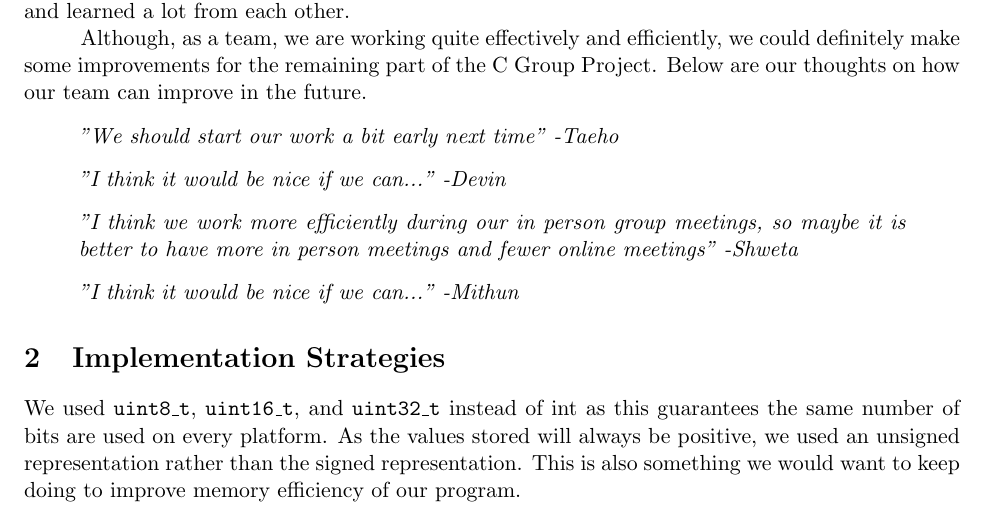
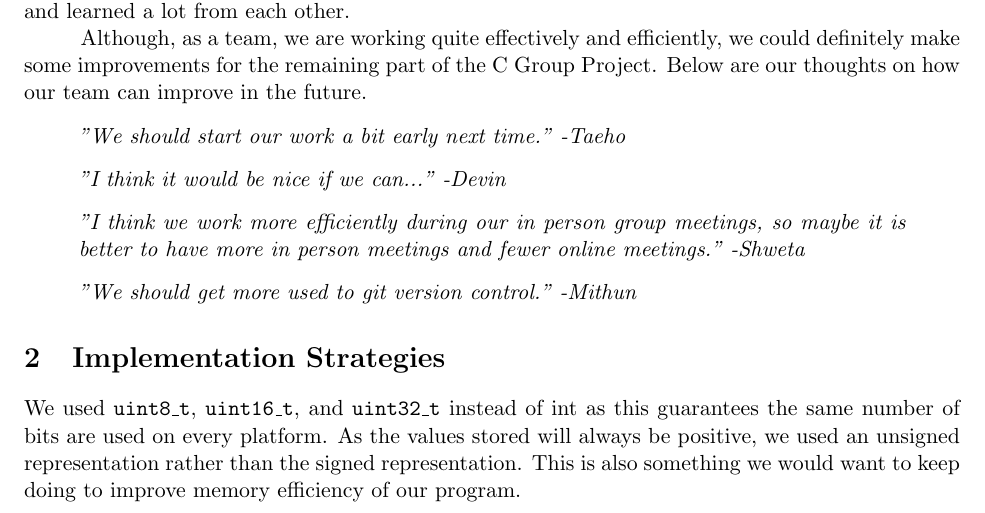
Before and after one commit to mithun-sri/arm11, a LaTeX document (doc/Checkpoint.tex): part of page 1 of 2, cut so that both start at the same text. Compiled offline with pdfLaTeX.

Commit message:
improvements

```diff
--- a/doc/Checkpoint.tex
+++ b/doc/Checkpoint.tex
@@ -24,16 +24,16 @@
 \-\hspace{1cm}Although, as a team, we are working quite effectively and efficiently, we could definitely make some improvements for the remaining part of the C Group Project. Below are our thoughts on how our team can improve in the future.
 
 \begin{quote}
-  "We should start our work a bit early next time" -Taeho
+  "We should start our work a bit early next time." -Taeho
 \end{quote}
 \begin{quote}
   "I think it would be nice if we can..." -Devin
 \end{quote}
 \begin{quote}
-  "I think we work more efficiently during our in person group meetings, so maybe it is better to have more in person meetings and fewer online meetings" -Shweta
+  "I think we work more efficiently during our in person group meetings, so maybe it is better to have more in person meetings and fewer online meetings." -Shweta
 \end{quote}
 \begin{quote}
-  "I think it would be nice if we can..." -Mithun
+  "We should get more used to git version control." -Mithun
 \end{quote}
 
 
```
